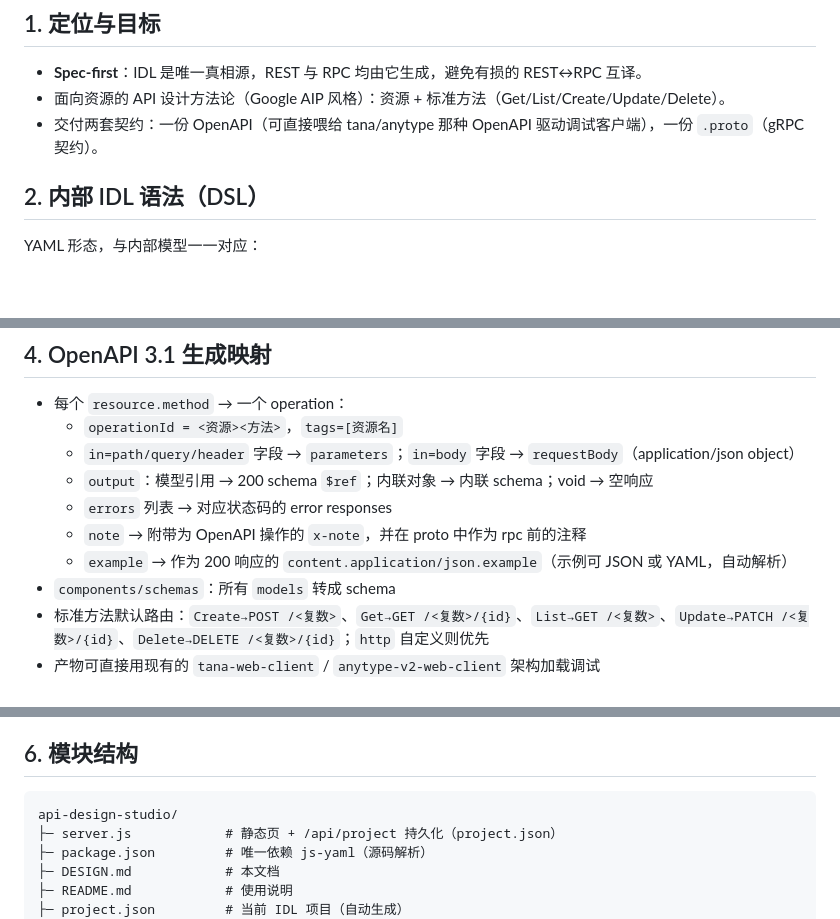
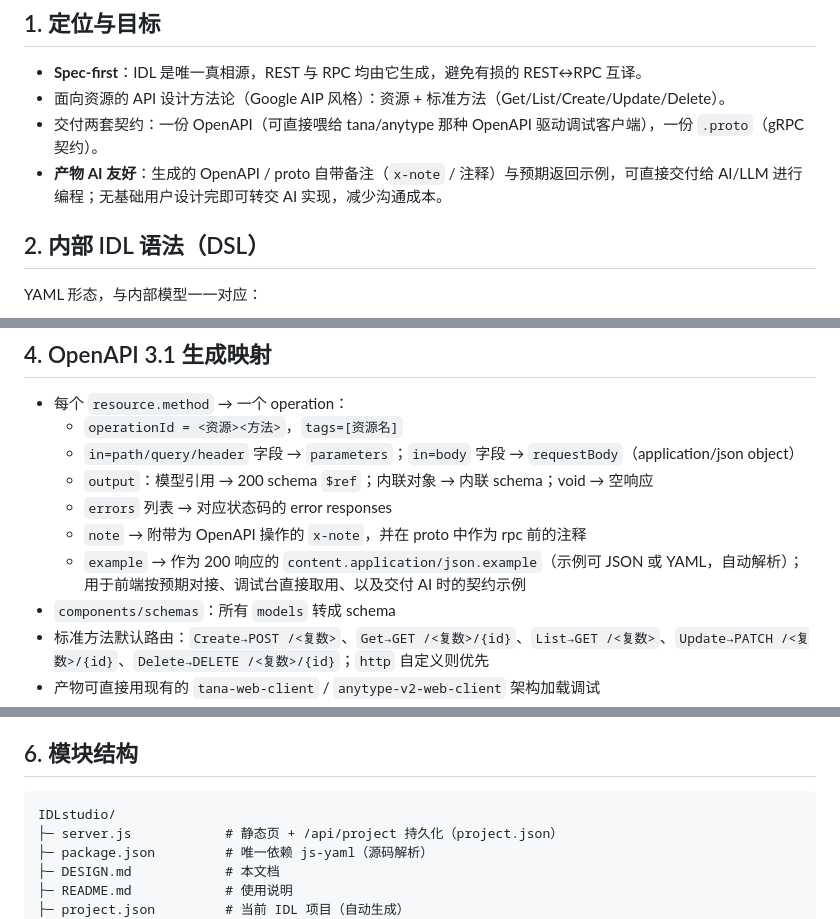
Before and after one commit to raysico/IDLstudio, a Markdown page: DESIGN.md, 3 parts joined by grey strips. Rendered like a GitHub page; blank space fills up the shorter version.

Commit message:
DESIGN.md 同步 README：补产物 AI 友好定位、示例用于前端对接/交付 AI，目录名更新为 IDLstudio

````diff
--- a/DESIGN.md
+++ b/DESIGN.md
@@ -6,6 +6,7 @@
 - **Spec-first**：IDL 是唯一真相源，REST 与 RPC 均由它生成，避免有损的 REST↔RPC 互译。
 - 面向资源的 API 设计方法论（Google AIP 风格）：资源 + 标准方法（Get/List/Create/Update/Delete）。
 - 交付两套契约：一份 OpenAPI（可直接喂给 tana/anytype 那种 OpenAPI 驱动调试客户端），一份 `.proto`（gRPC 契约）。
+- **产物 AI 友好**：生成的 OpenAPI / proto 自带备注（`x-note` / 注释）与预期返回示例，可直接交付给 AI/LLM 进行编程；无基础用户设计完即可转交 AI 实现，减少沟通成本。
 
 ## 2. 内部 IDL 语法（DSL）
 YAML 形态，与内部模型一一对应：
@@ -82,7 +83,7 @@ models:                # 可复用的数据结构
   - `output`：模型引用 → 200 schema `$ref`；内联对象 → 内联 schema；void → 空响应
   - `errors` 列表 → 对应状态码的 error responses
   - `note` → 附带为 OpenAPI 操作的 `x-note`，并在 proto 中作为 rpc 前的注释
-  - `example` → 作为 200 响应的 `content.application/json.example`（示例可 JSON 或 YAML，自动解析）
+  - `example` → 作为 200 响应的 `content.application/json.example`（示例可 JSON 或 YAML，自动解析）；用于前端按预期对接、调试台直接取用、以及交付 AI 时的契约示例
 - `components/schemas`：所有 `models` 转成 schema
 - 标准方法默认路由：`Create→POST /<复数>`、`Get→GET /<复数>/{id}`、`List→GET /<复数>`、`Update→PATCH /<复数>/{id}`、`Delete→DELETE /<复数>/{id}`；`http` 自定义则优先
 - 产物可直接用现有的 `tana-web-client` / `anytype-v2-web-client` 架构加载调试
@@ -100,7 +101,7 @@ models:                # 可复用的数据结构
 
 ## 6. 模块结构
 ```
-api-design-studio/
+IDLstudio/
 ├─ server.js            # 静态页 + /api/project 持久化（project.json）
 ├─ package.json         # 唯一依赖 js-yaml（源码解析）
 ├─ DESIGN.md            # 本文档
````
